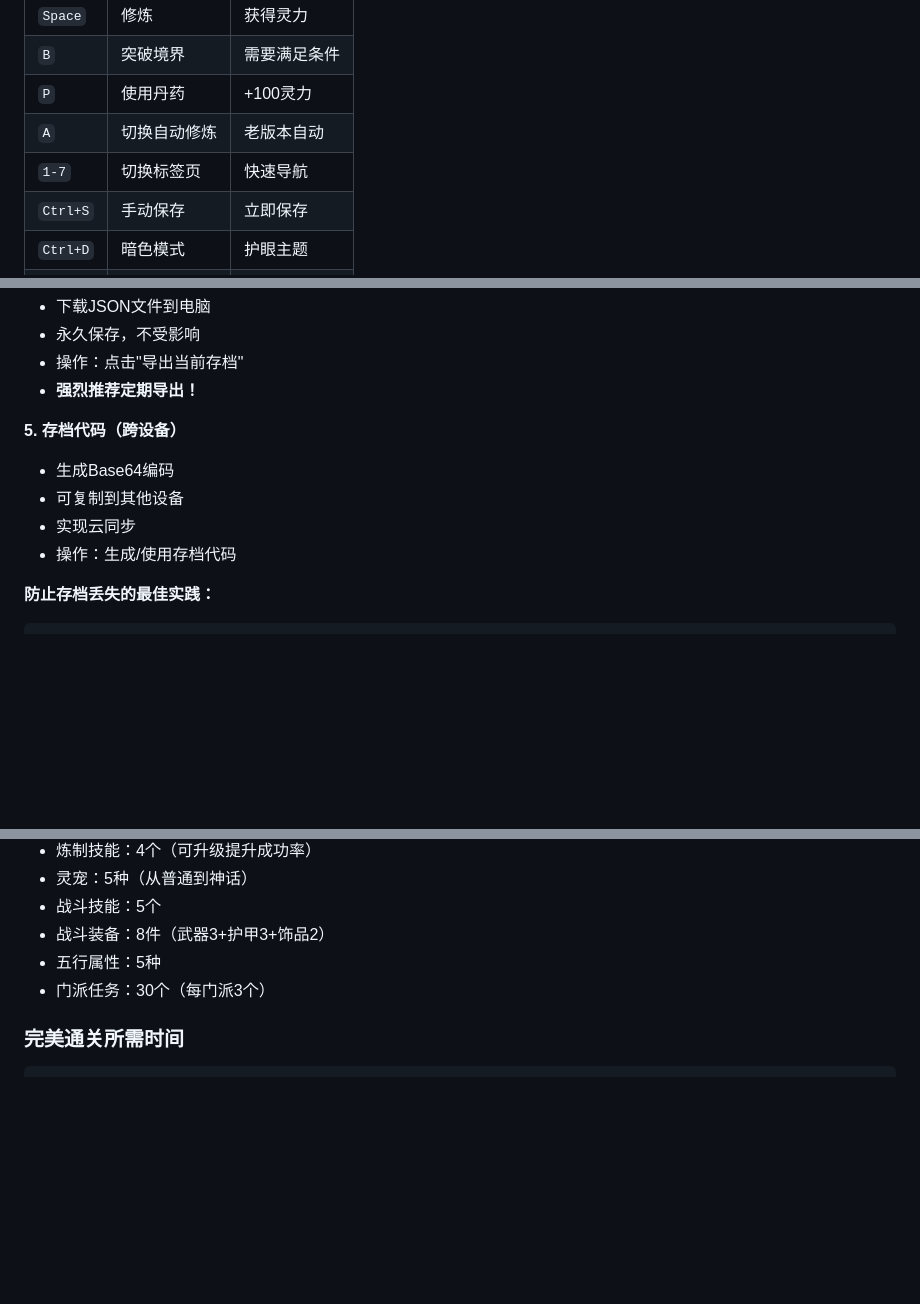
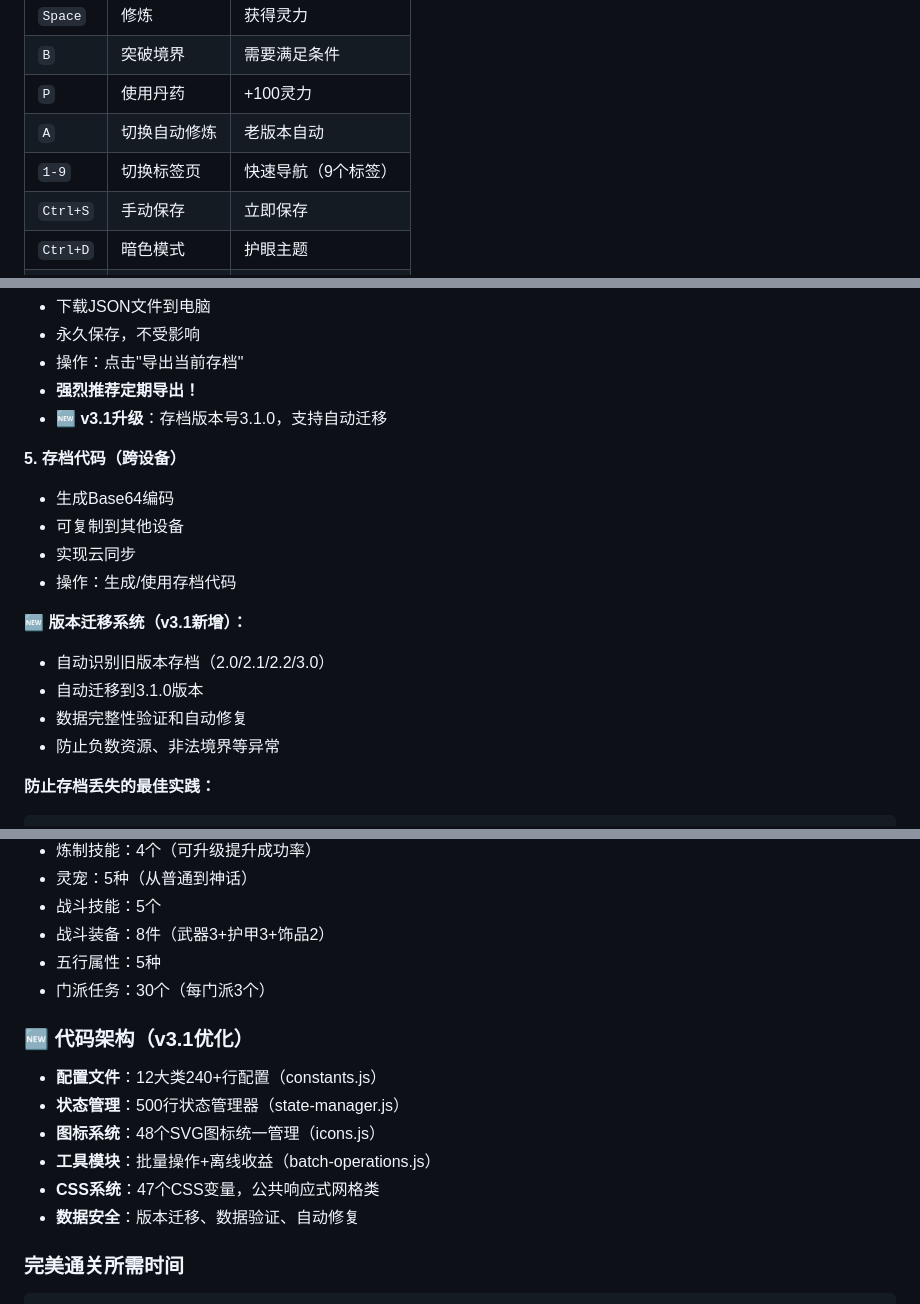
Before and after one commit to HOHOCA/immortal-cultivation-idle, a Markdown page: README.md, 3 parts joined by grey strips. Rendered like a GitHub page; blank space fills up the shorter version.

````diff
--- a/README.md
+++ b/README.md
@@ -1579,7 +1579,7 @@
 | `B` | 突破境界 | 需要满足条件 |
 | `P` | 使用丹药 | +100灵力 |
 | `A` | 切换自动修炼 | 老版本自动 |
-| `1-7` | 切换标签页 | 快速导航 |
+| `1-9` | 切换标签页 | 快速导航（9个标签） |
 | `Ctrl+S` | 手动保存 | 立即保存 |
 | `Ctrl+D` | 暗色模式 | 护眼主题 |
 | `?` | 快捷键帮助 | 显示帮助 |
@@ -1637,12 +1693,19 @@
 - 永久保存，不受影响
 - 操作：点击"导出当前存档"
 - **强烈推荐定期导出！**
+- **🆕 v3.1升级**：存档版本号3.1.0，支持自动迁移
 
 **5. 存档代码（跨设备）**
 - 生成Base64编码
 - 可复制到其他设备
 - 实现云同步
 - 操作：生成/使用存档代码
+
+**🆕 版本迁移系统（v3.1新增）：**
+- 自动识别旧版本存档（2.0/2.1/2.2/3.0）
+- 自动迁移到3.1.0版本
+- 数据完整性验证和自动修复
+- 防止负数资源、非法境界等异常
 
 **防止存档丢失的最佳实践：**
 ```
@@ -2064,6 +2147,14 @@
 - 五行属性：5种
 - 门派任务：30个（每门派3个）
 
+### 🆕 代码架构（v3.1优化）
+- **配置文件**：12大类240+行配置（constants.js）
+- **状态管理**：500行状态管理器（state-manager.js）
+- **图标系统**：48个SVG图标统一管理（icons.js）
+- **工具模块**：批量操作+离线收益（batch-operations.js）
+- **CSS系统**：47个CSS变量，公共响应式网格类
+- **数据安全**：版本迁移、数据验证、自动修复
+
 ### 完美通关所需时间
 ```
 休闲玩法：30-50小时
````
Also changed, not shown: other parts of README.md (+93 -5 lines).
